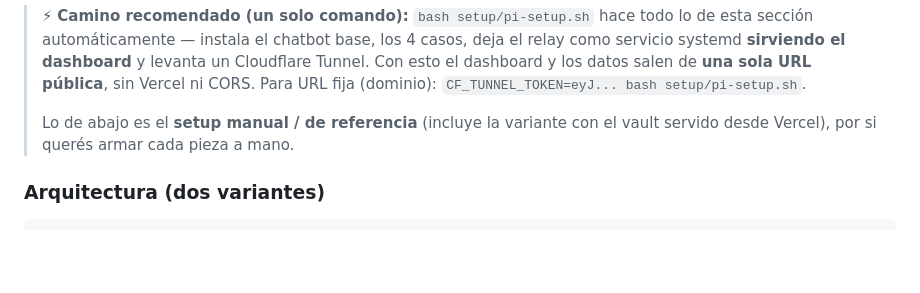
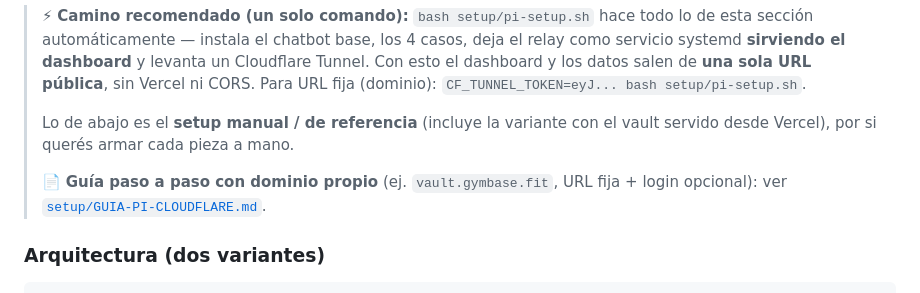
Before and after one commit to MarcosZam13/taller-agentes-ia, a Markdown page: INSTALL.md, the part around the change. Drawn GitHub-style; blank space fills up the shorter version.

```diff
--- a/INSTALL.md
+++ b/INSTALL.md
@@ -389,6 +389,9 @@ La Pi puede correr el gateway, el relay y Cloudflare Tunnel las 24 horas, elimin
 >
 > Lo de abajo es el **setup manual / de referencia** (incluye la variante con el
 > vault servido desde Vercel), por si querés armar cada pieza a mano.
+>
+> 📄 **Guía paso a paso con dominio propio** (ej. `vault.gymbase.fit`, URL fija +
+> login opcional): ver [`setup/GUIA-PI-CLOUDFLARE.md`](setup/GUIA-PI-CLOUDFLARE.md).
 
 ### Arquitectura (dos variantes)
 
```
Also changed, not shown: setup/GUIA-PI-CLOUDFLARE.md (added, +207 -0 lines).
